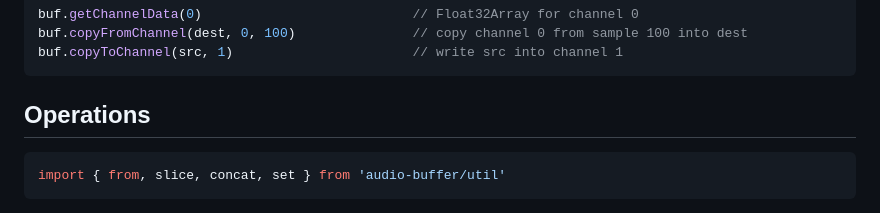
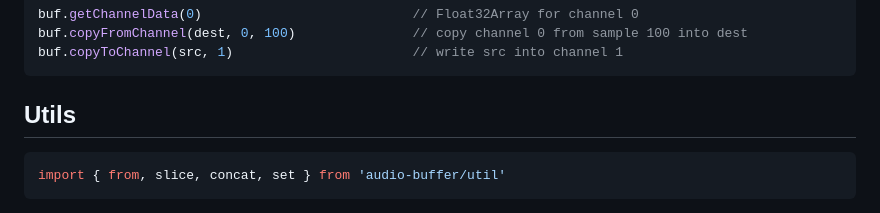
Before and after one commit to audiojs/audio-buffer, a Markdown page: readme.md, the part around the change. Drawn GitHub-style.

Commit message:
Rename section 'Operations' to 'Utils'

````diff
--- a/readme.md
+++ b/readme.md
@@ -42,7 +42,7 @@ buf.copyFromChannel(dest, 0, 100)               // copy channel 0 from sample 10
 buf.copyToChannel(src, 1)                       // write src into channel 1
 ```
 
-## Operations
+## Utils
 
 ```js
 import { from, slice, concat, set } from 'audio-buffer/util'
````
